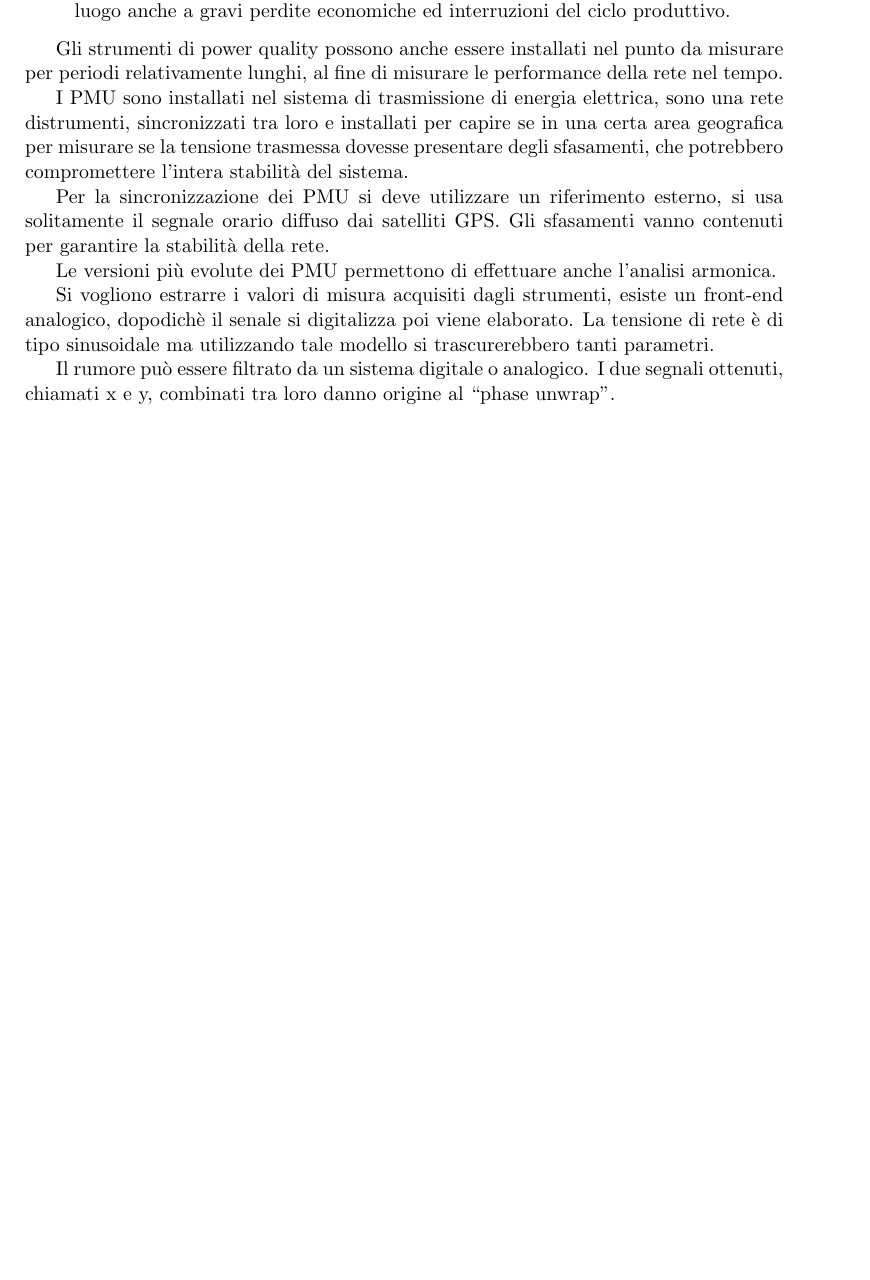
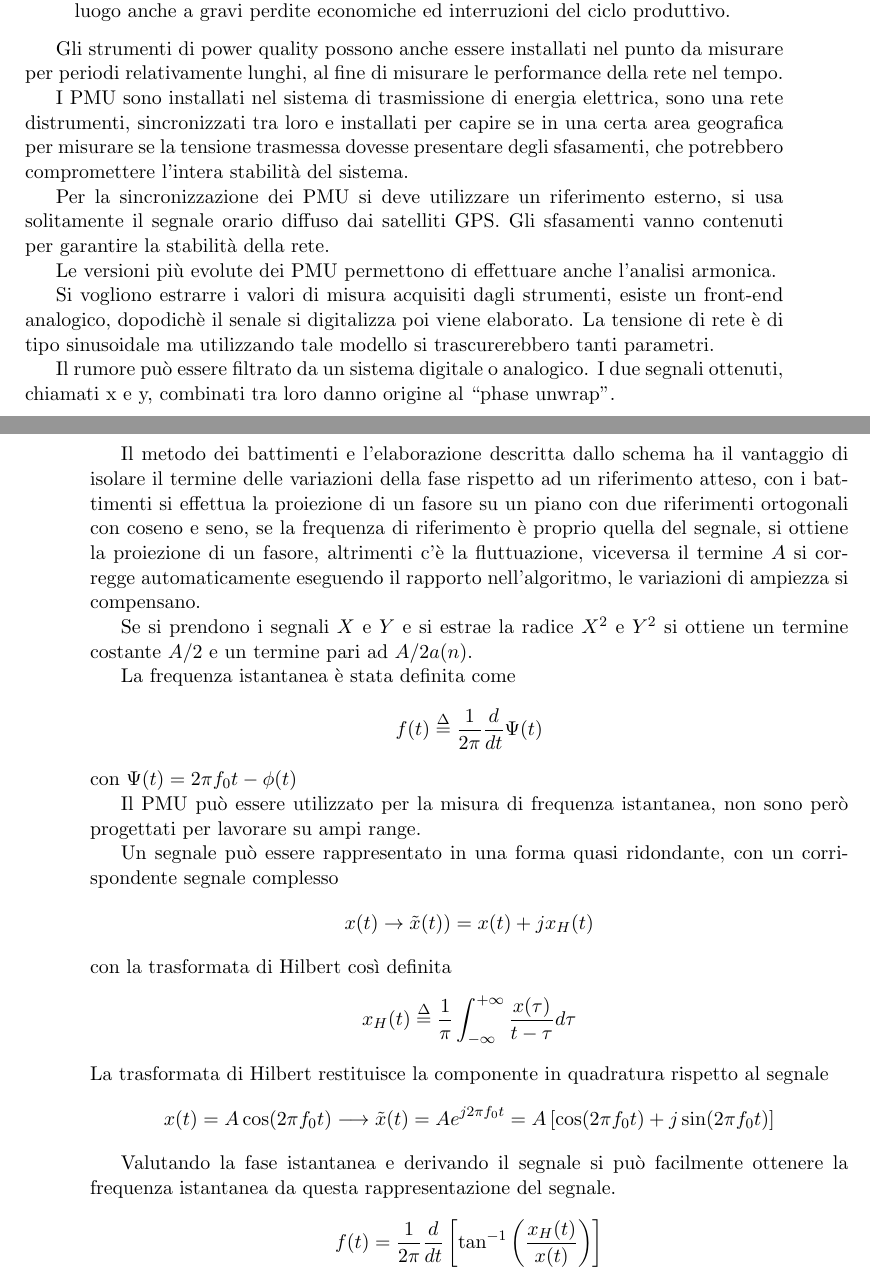
Before and after one commit to FlashNoob98/SAMES, a LaTeX book (appunti_SAMES.tex, which reads lezione_17.tex): part of page 51 of 51 before the commit and two parts of pages 51 and 52 of 52 after it, the two joined at a grey line, cut so that both start at the same text, the shorter picture padded with empty space. Compiled offline with pdfLaTeX; TikZ figures are drawn from their code, not taken from saved files.

Commit message:
terminata 17

```diff
--- a/lezione_17.tex
+++ b/lezione_17.tex
@@ -57,3 +57,51 @@ Il rumore può essere filtrato da un sistema digitale o
 analogico.
 I due segnali ottenuti, chiamati x e y, combinati tra loro danno origine al
 ``phase unwrap''.
+
+%%%%% BUCO GALATTICO
+
+
+Il metodo dei battimenti e l'elaborazione descritta dallo schema ha il
+vantaggio di isolare il termine delle variazioni della fase rispetto ad un
+riferimento atteso, con i battimenti si effettua la proiezione di un fasore su
+un piano con due riferimenti ortogonali con coseno e seno, se la frequenza di
+riferimento è proprio quella del segnale, si ottiene la proiezione di un
+fasore, altrimenti c'è la fluttuazione, viceversa il termine $A$ si corregge
+automaticamente eseguendo il rapporto nell'algoritmo, le variazioni di ampiezza
+si compensano.
+
+Se si prendono i segnali $X$ e $Y$ e si estrae la radice $X^2$ e $Y^2$ si
+ottiene un termine costante $A/2$ e un termine pari ad $A/2a(n)$.
+
+La frequenza istantanea è stata definita come
+$$
+f(t) \stackrel{\Delta}{=} \frac{1}{2\pi} \frac{d}{dt}\Psi(t)
+$$
+con $\Psi(t) = 2\pi f_0t - \phi(t)$
+
+
+Il PMU può essere utilizzato per la misura di frequenza istantanea, non sono
+però progettati per lavorare su ampi range.
+
+Un segnale può essere rappresentato in una forma quasi ridondante, con un
+corrispondente segnale complesso
+$$
+x(t) \rightarrow \tilde{x}(t)) = x(t) + jx_H(t)
+$$
+con la trasformata di Hilbert così definita
+$$
+x_H(t) \stackrel{\Delta}{=} \frac{1}{\pi}\infint  \frac{x(\tau)}{t-\tau}d\tau
+$$
+La trasformata di Hilbert restituisce la componente in quadratura rispetto al
+segnale
+$$
+x(t) = A\cos(2\pi f_0 t) \longrightarrow \tilde{x}(t) = Ae^{j2\pi f_0 t} =
+A\left[ \cos(2\pi f_0 t) + j\sin(2\pi f_0 t) \right]
+$$
+
+Valutando la fase istantanea e derivando il segnale si può facilmente ottenere
+la frequenza istantanea da questa rappresentazione del segnale.
+$$
+f(t) = \frac{1}{2\pi} \frac{d}{dt} \left[
+\text{tan}^{-1}\left(\frac{x_H(t)}{x(t)}\right) \right]
+$$
```
